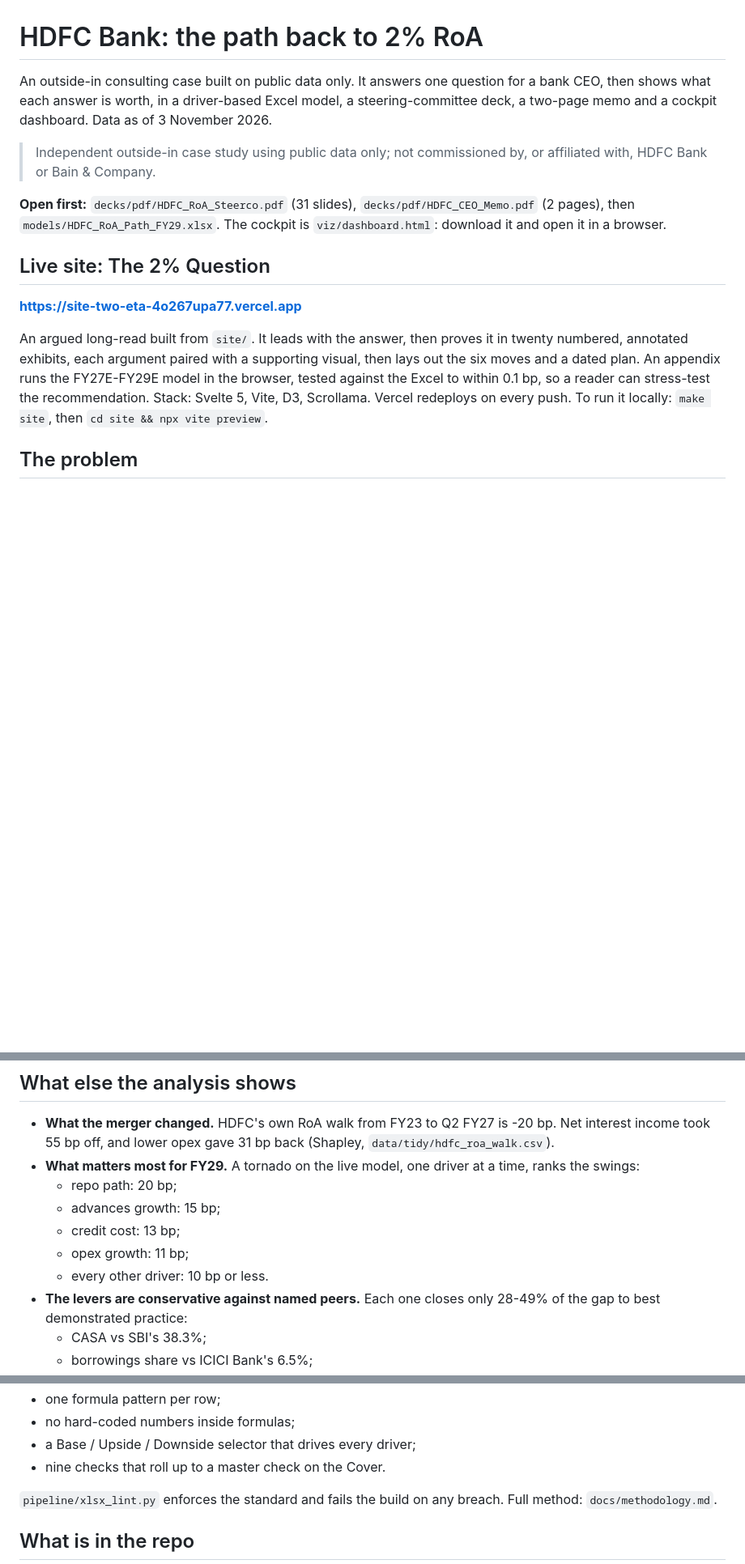
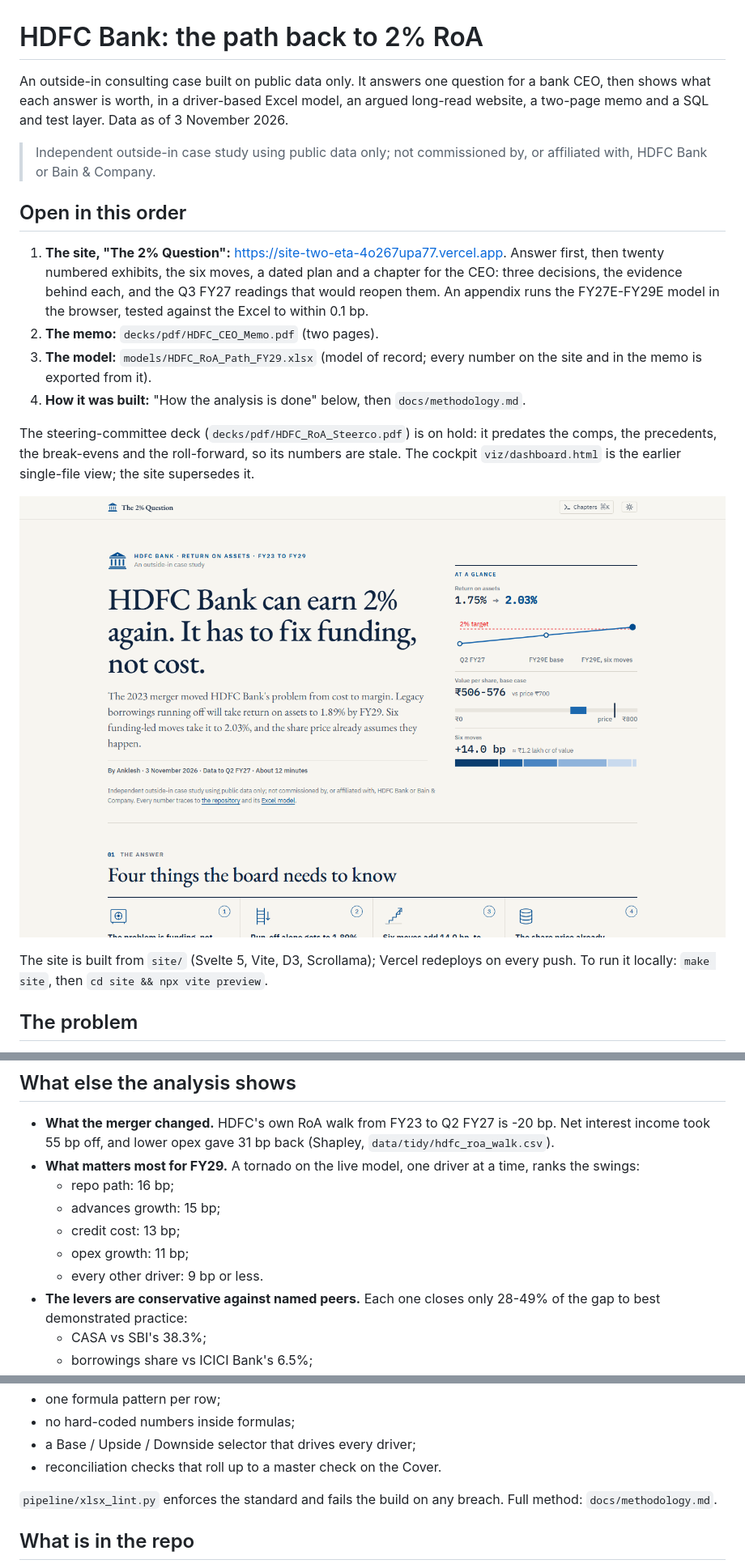
Before and after one commit to DogInfantry/Bank-Profitability, a Markdown page: README.md, 3 parts joined by grey strips. Shown at 81% size. Drawn GitHub-style; pictures changed too: docs/img/site.png (added); blank space fills up the shorter version.

```diff
--- a/README.md
+++ b/README.md
@@ -1,15 +1,20 @@
 # HDFC Bank: the path back to 2% RoA
 
-An outside-in consulting case built on public data only. It answers one question for a bank CEO, then shows what each answer is worth, in a driver-based Excel model, a steering-committee deck, a two-page memo and a cockpit dashboard. Data as of 3 November 2026.
+An outside-in consulting case built on public data only. It answers one question for a bank CEO, then shows what each answer is worth, in a driver-based Excel model, an argued long-read website, a two-page memo and a SQL and test layer. Data as of 3 November 2026.
 
 > Independent outside-in case study using public data only; not commissioned by, or affiliated with, HDFC Bank or Bain & Company.
 
-**Open first:** `decks/pdf/HDFC_RoA_Steerco.pdf` (31 slides), `decks/pdf/HDFC_CEO_Memo.pdf` (2 pages), then `models/HDFC_RoA_Path_FY29.xlsx`. The cockpit is `viz/dashboard.html`: download it and open it in a browser.
+## Open in this order
+1. **The site, "The 2% Question":** https://site-two-eta-4o267upa77.vercel.app. Answer first, then twenty numbered exhibits, the six moves, a dated plan and a chapter for the CEO: three decisions, the evidence behind each, and the Q3 FY27 readings that would reopen them. An appendix runs the FY27E-FY29E model in the browser, tested against the Excel to within 0.1 bp.
+2. **The memo:** `decks/pdf/HDFC_CEO_Memo.pdf` (two pages).
+3. **The model:** `models/HDFC_RoA_Path_FY29.xlsx` (model of record; every number on the site and in the memo is exported from it).
+4. **How it was built:** "How the analysis is done" below, then `docs/methodology.md`.
 
-## Live site: The 2% Question
-**https://site-two-eta-4o267upa77.vercel.app**
+The steering-committee deck (`decks/pdf/HDFC_RoA_Steerco.pdf`) is on hold: it predates the comps, the precedents, the break-evens and the roll-forward, so its numbers are stale. The cockpit `viz/dashboard.html` is the earlier single-file view; the site supersedes it.
 
-An argued long-read built from `site/`. It leads with the answer, then proves it in twenty numbered, annotated exhibits, each argument paired with a supporting visual, then lays out the six moves and a dated plan. An appendix runs the FY27E-FY29E model in the browser, tested against the Excel to within 0.1 bp, so a reader can stress-test the recommendation. Stack: Svelte 5, Vite, D3, Scrollama. Vercel redeploys on every push. To run it locally: `make site`, then `cd site && npx vite preview`.
+[![The 2% Question, masthead](docs/img/site.png)](https://site-two-eta-4o267upa77.vercel.app)
+
+The site is built from `site/` (Svelte 5, Vite, D3, Scrollama); Vercel redeploys on every push. To run it locally: `make site`, then `cd site && npx vite preview`.
 
 ## The problem
 HDFC Bank delivered 1.8-2.0% RoA for a decade. Since the July 2023 merger with HDFC Ltd it has sat at the bottom of that range: 1.80% in FY26 and 1.75% annualised in Q2 FY27. Three things are moving at once:
@@ -69,11 +74,11 @@ The share price was ₹700 on 2 Nov 2026.
 ## What else the analysis shows
 - **What the merger changed.** HDFC's own RoA walk from FY23 to Q2 FY27 is -20 bp. Net interest income took 55 bp off, and lower opex gave 31 bp back (Shapley, `data/tidy/hdfc_roa_walk.csv`).
 - **What matters most for FY29.** A tornado on the live model, one driver at a time, ranks the swings:
-  - repo path: 20 bp;
+  - repo path: 16 bp;
   - advances growth: 15 bp;
   - credit cost: 13 bp;
   - opex growth: 11 bp;
-  - every other driver: 10 bp or less.
+  - every other driver: 9 bp or less.
 - **The levers are conservative against named peers.** Each one closes only 28-49% of the gap to best demonstrated practice:
   - CASA vs SBI's 38.3%;
   - borrowings share vs ICICI Bank's 6.5%;
@@ -103,7 +108,7 @@ The Excel follows investment-banking hygiene:
 - one formula pattern per row;
 - no hard-coded numbers inside formulas;
 - a Base / Upside / Downside selector that drives every driver;
-- nine checks that roll up to a master check on the Cover.
+- reconciliation checks that roll up to a master check on the Cover.
 
 `pipeline/xlsx_lint.py` enforces the standard and fails the build on any breach. Full method: `docs/methodology.md`.
 
```
Also changed, not shown: other parts of README.md (+4 -4 lines), CLAUDE.md (+8 -13 lines), docs/PROJECT_STATE.md (+13 -12 lines), 10 other files.
